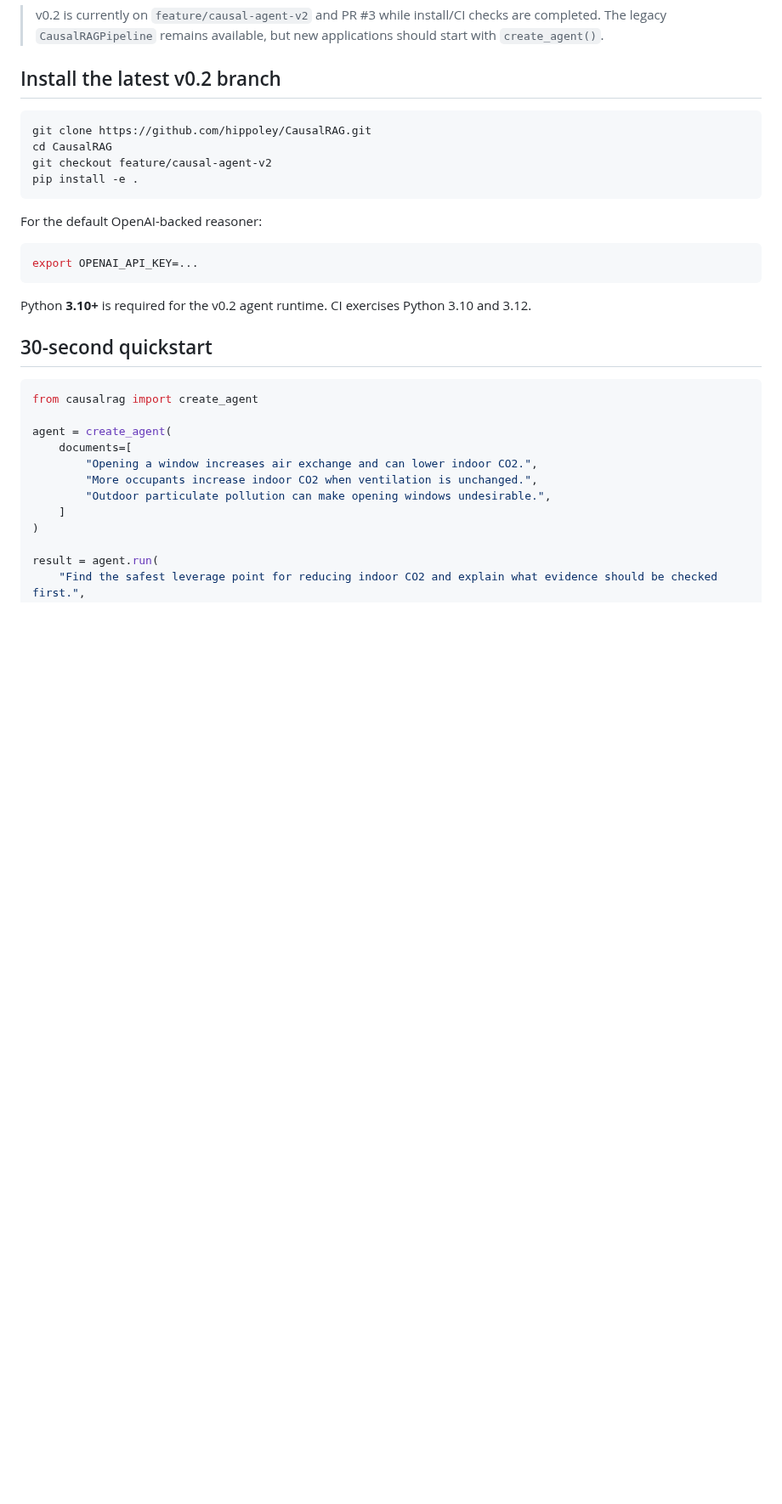
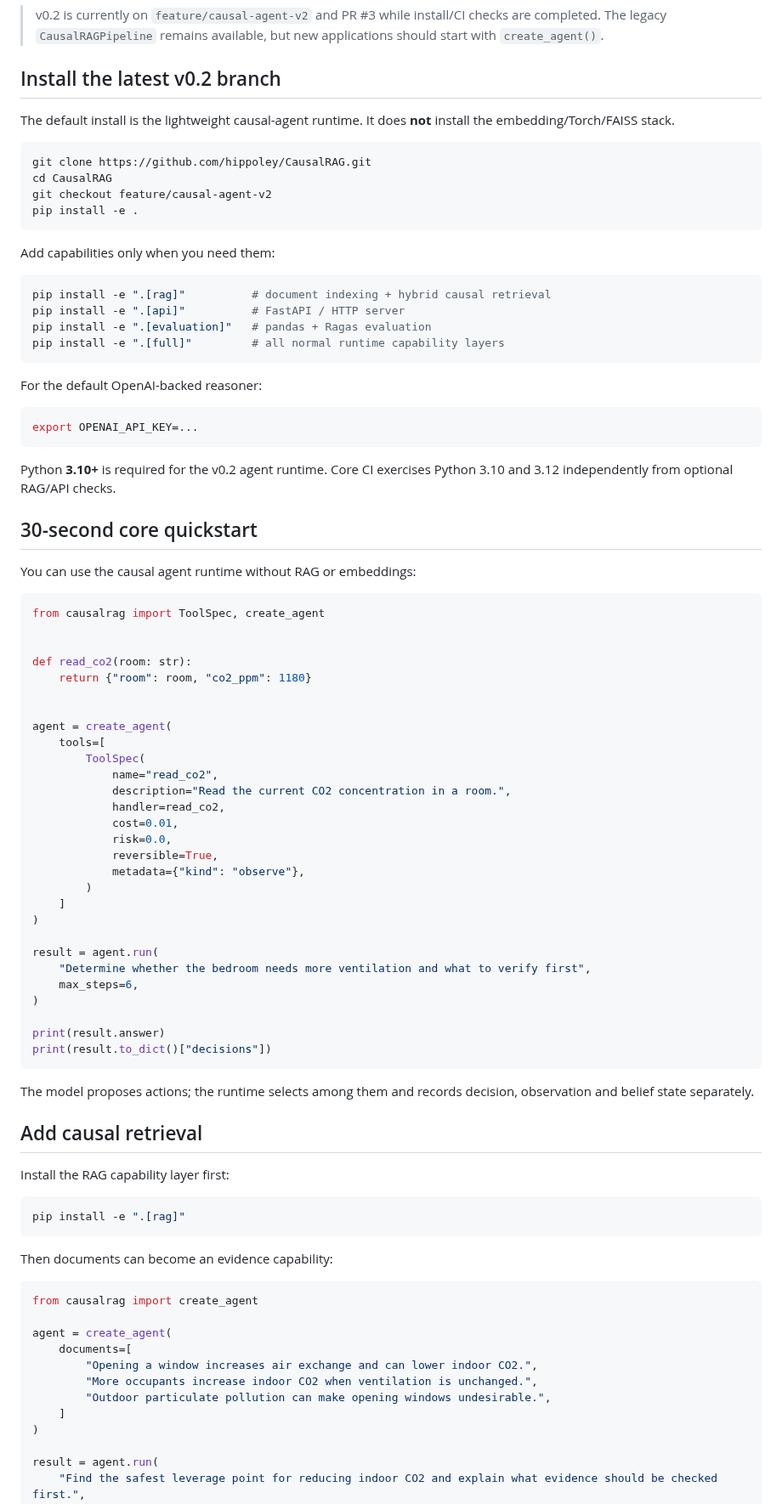
Before and after one commit to hippoley/CausalRAG, a Markdown page: README.MD, the part around one of its changes. Shown at 85% size. Drawn GitHub-style; blank space fills up the shorter version.

Commit message:
docs: make lightweight core the default v0.2 path

````diff
--- a/README.MD
+++ b/README.MD
@@ -38,11 +38,22 @@ The runtime is designed around three ideas:
 
 ## Install the latest v0.2 branch
 
+The default install is the lightweight causal-agent runtime. It does **not** install the embedding/Torch/FAISS stack.
+
 ```bash
 git clone https://github.com/hippoley/CausalRAG.git
 cd CausalRAG
 git checkout feature/causal-agent-v2
 pip install -e .
+```
+
+Add capabilities only when you need them:
+
+```bash
+pip install -e ".[rag]"          # document indexing + hybrid causal retrieval
+pip install -e ".[api]"          # FastAPI / HTTP server
+pip install -e ".[evaluation]"   # pandas + Ragas evaluation
+pip install -e ".[full]"         # all normal runtime capability layers
 ```
 
 For the default OpenAI-backed reasoner:
@@ -51,9 +62,54 @@ For the default OpenAI-backed reasoner:
 export OPENAI_API_KEY=...
 ```
 
-Python **3.10+** is required for the v0.2 agent runtime. CI exercises Python 3.10 and 3.12.
+Python **3.10+** is required for the v0.2 agent runtime. Core CI exercises Python 3.10 and 3.12 independently from optional RAG/API checks.
 
-## 30-second quickstart
+## 30-second core quickstart
+
+You can use the causal agent runtime without RAG or embeddings:
+
+```python
+from causalrag import ToolSpec, create_agent
+
+
+def read_co2(room: str):
+    return {"room": room, "co2_ppm": 1180}
+
+
+agent = create_agent(
+    tools=[
+        ToolSpec(
+            name="read_co2",
+            description="Read the current CO2 concentration in a room.",
+            handler=read_co2,
+            cost=0.01,
+            risk=0.0,
+            reversible=True,
+            metadata={"kind": "observe"},
+        )
+    ]
+)
+
+result = agent.run(
+    "Determine whether the bedroom needs more ventilation and what to verify first",
+    max_steps=6,
+)
+
+print(result.answer)
+print(result.to_dict()["decisions"])
+```
+
+The model proposes actions; the runtime selects among them and records decision, observation and belief state separately.
+
+## Add causal retrieval
+
+Install the RAG capability layer first:
+
+```bash
+pip install -e ".[rag]"
+```
+
+Then documents can become an evidence capability:
 
 ```python
 from causalrag import create_agent
````
Also changed, not shown: other parts of README.MD (+47 -15 lines).
